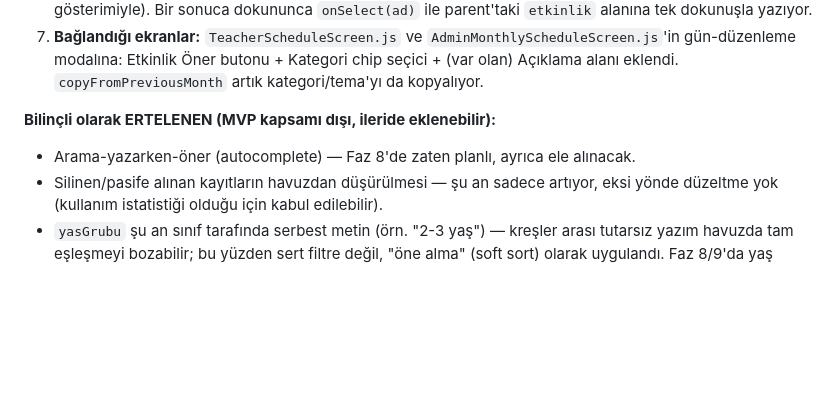
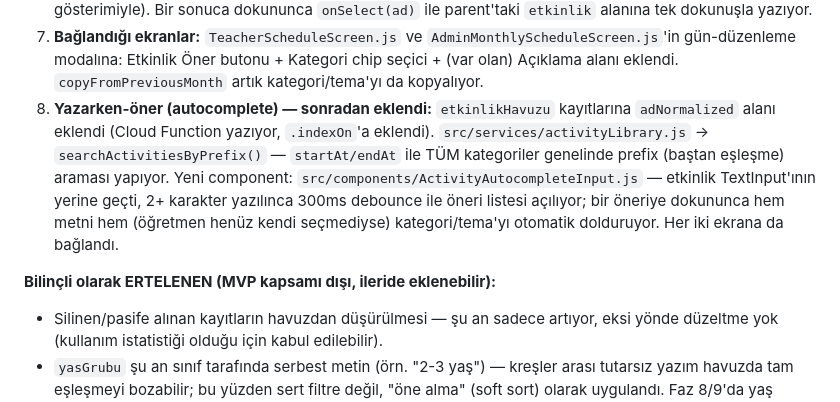
Before and after one commit to furukcell/Yumurcak-app, a Markdown page: yumurcak-dokumanlar-yol-haritasi-guncel.md, the part around the change. GitHub-like rendering; blank space fills up the shorter version.

```diff
--- a/yumurcak-dokumanlar-yol-haritasi-guncel.md
+++ b/yumurcak-dokumanlar-yol-haritasi-guncel.md
@@ -285,9 +285,18 @@ onayıyla başlanabilir.
    `AdminMonthlyScheduleScreen.js`'in gün-düzenleme modalına: Etkinlik Öner
    butonu + Kategori chip seçici + (var olan) Açıklama alanı eklendi.
    `copyFromPreviousMonth` artık kategori/tema'yı da kopyalıyor.
+8. **Yazarken-öner (autocomplete) — sonradan eklendi:** `etkinlikHavuzu`
+   kayıtlarına `adNormalized` alanı eklendi (Cloud Function yazıyor,
+   `.indexOn`'a eklendi). `src/services/activityLibrary.js` →
+   `searchActivitiesByPrefix()` — `startAt/endAt` ile TÜM kategoriler
+   genelinde prefix (baştan eşleşme) araması yapıyor. Yeni component:
+   `src/components/ActivityAutocompleteInput.js` — etkinlik TextInput'ının
+   yerine geçti, 2+ karakter yazılınca 300ms debounce ile öneri listesi
+   açılıyor; bir öneriye dokununca hem metni hem (öğretmen henüz kendi
+   seçmediyse) kategori/tema'yı otomatik dolduruyor. Her iki ekrana da
+   bağlandı.
 
 **Bilinçli olarak ERTELENEN (MVP kapsamı dışı, ileride eklenebilir):**
-- Arama-yazarken-öner (autocomplete) — Faz 8'de zaten planlı, ayrıca ele alınacak.
 - Silinen/pasife alınan kayıtların havuzdan düşürülmesi — şu an sadece artıyor,
   eksi yönde düzeltme yok (kullanım istatistiği olduğu için kabul edilebilir).
 - `yasGrubu` şu an sınıf tarafında serbest metin (örn. "2-3 yaş") — kreşler
```
